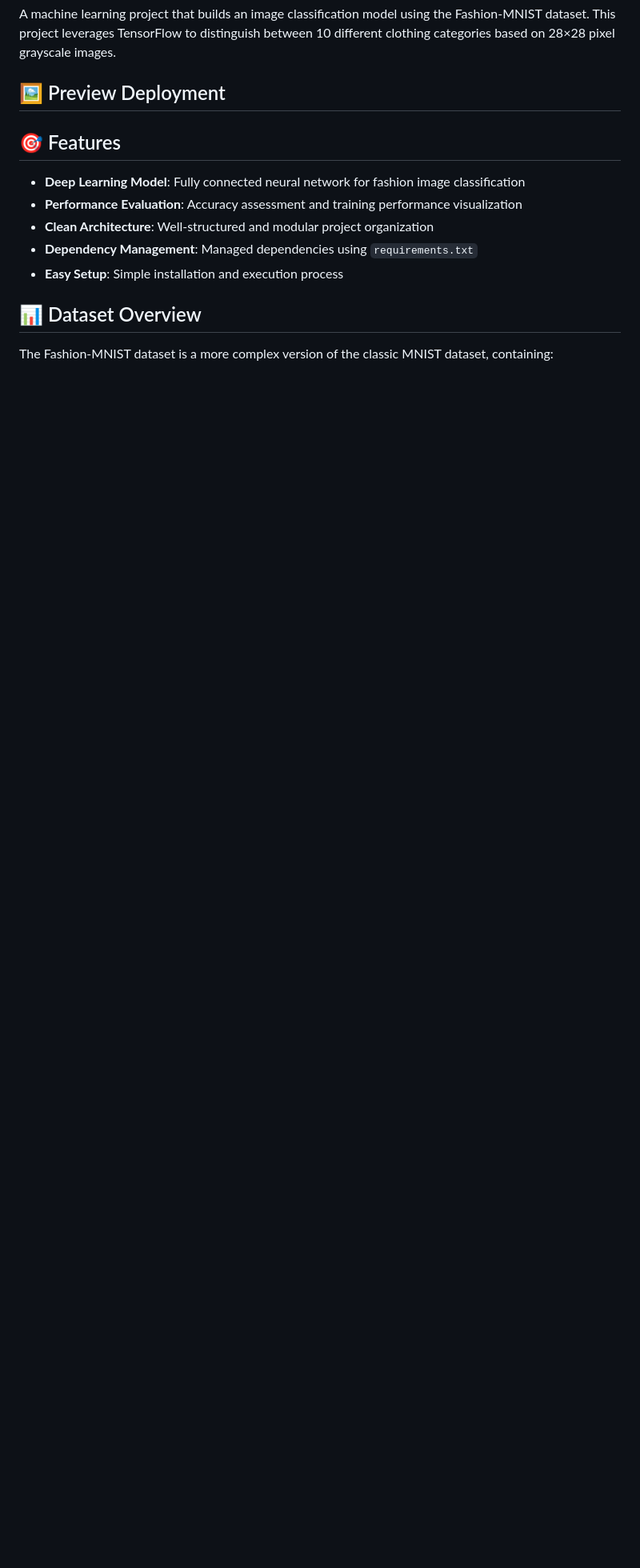
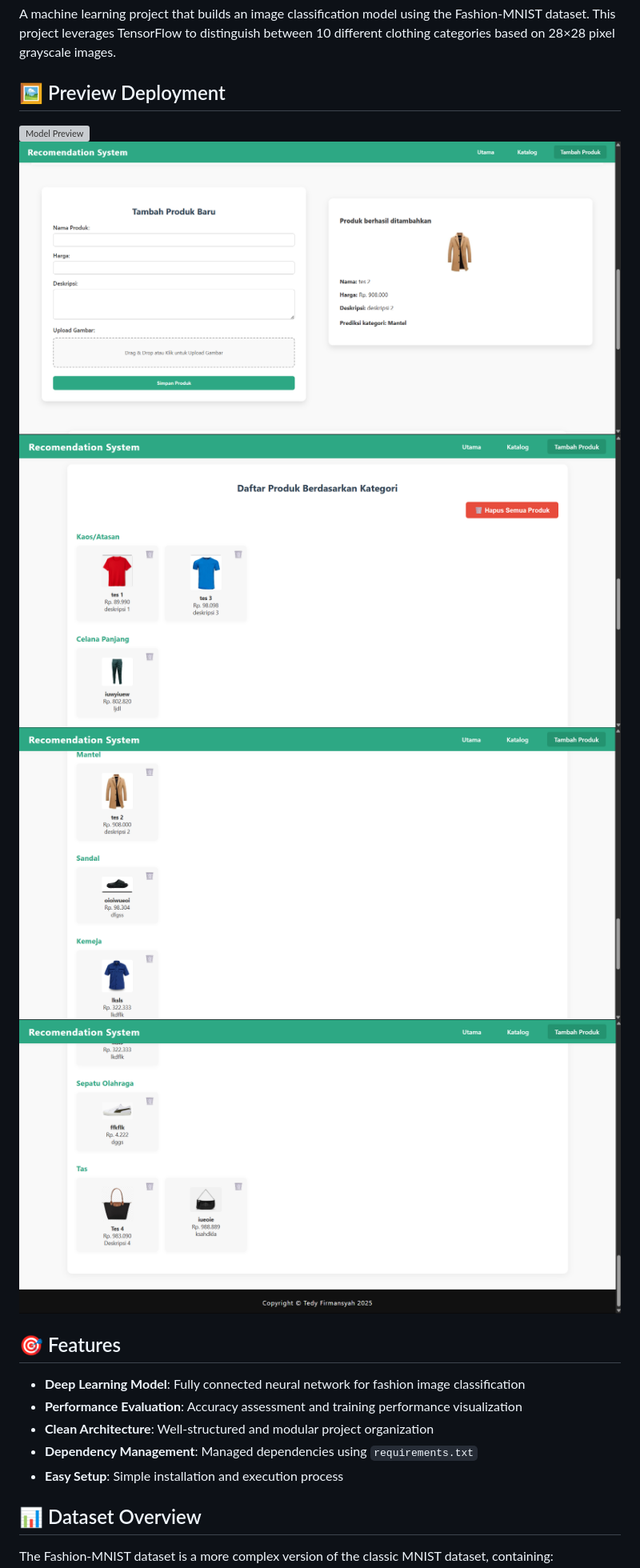
Before and after one commit to Tedshub/fashion-classifier-mnsit, a Markdown page: README.md, the part around the change. Shown at 80% size. Rendered like a GitHub page; blank space fills up the shorter version; grey boxes are pictures that could not be loaded.

```diff
--- a/README.md
+++ b/README.md
@@ -9,7 +9,11 @@ A machine learning project that builds an image classification model using the F
 
 
 ## 🖼️ Preview Deployment
-
+![Model Preview](images/prev1.png)
+![Model Preview](images/prev2.png)
+![Model Preview](images/prev3.png)
+![Model Preview](images/prev4.png)
+![Model Preview](images/prev5.png)
 
 ## 🎯 Features
 
```
